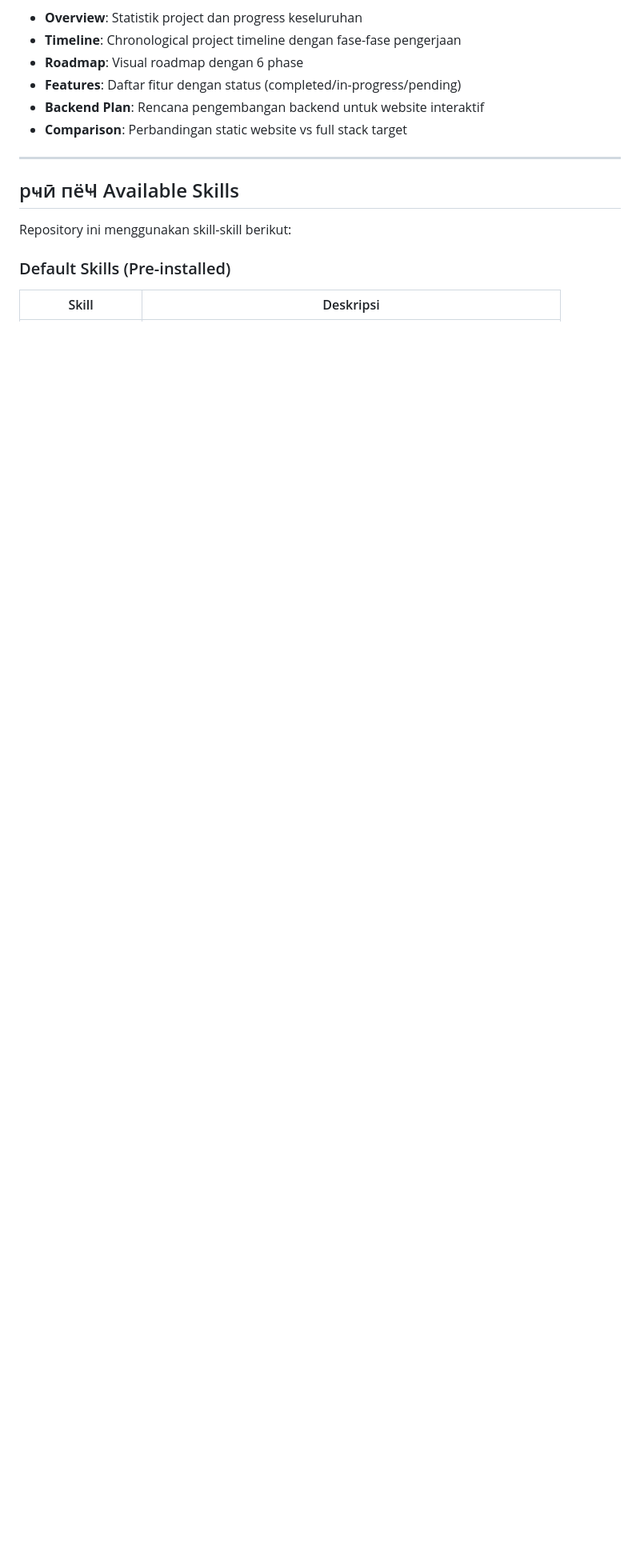
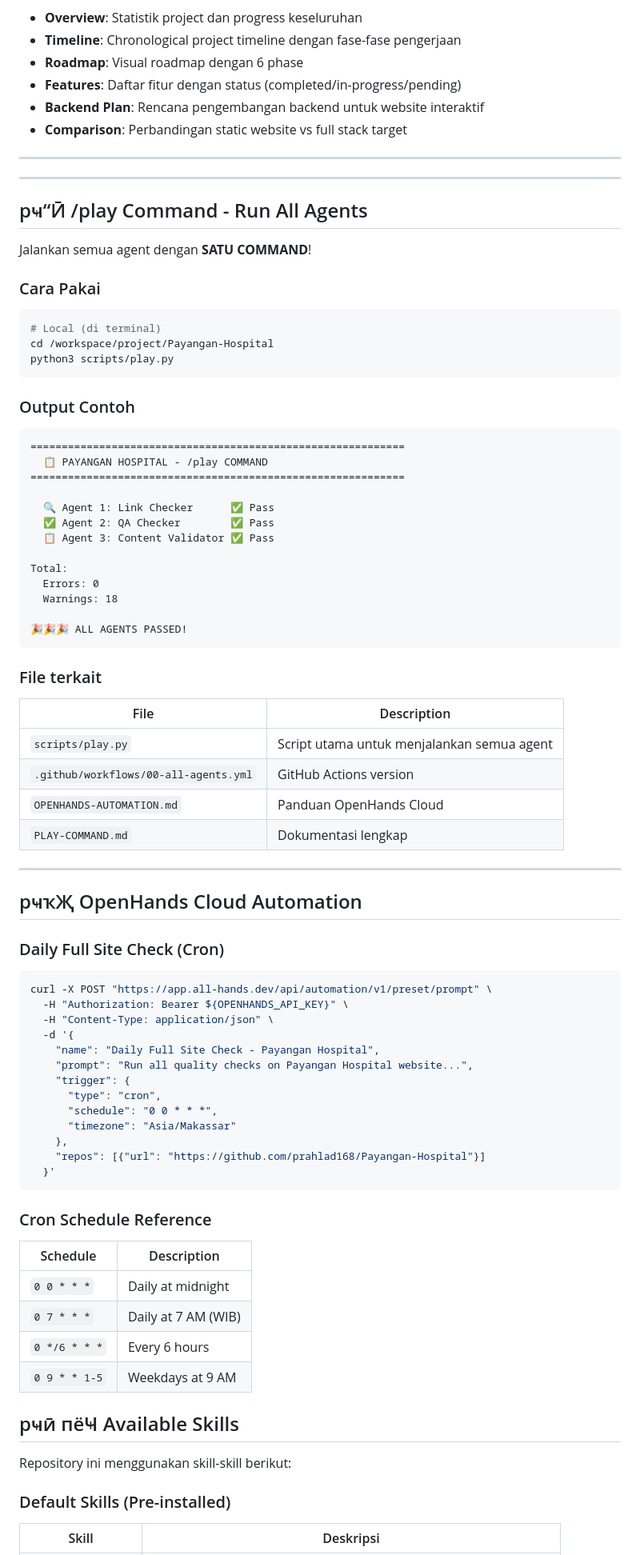
Before and after one commit to prahlad168/Payangan-Hospital, a Markdown page: AGENTS.md, the part around the change. Shown at 80% size. Rendered like a GitHub page; blank space fills up the shorter version.

Commit message:
docs: Tambahkan /play command dan OpenHands Cloud automation ke AGENTS.md
- /play command untuk jalankan semua agent
- OpenHands Cloud automation guide
- Cron schedule reference

Co-authored-by: openhands <openhands@all-hands.dev>

````diff
--- a/AGENTS.md
+++ b/AGENTS.md
@@ -97,6 +97,78 @@ Halaman ini berisi:
 - **Comparison**: Perbandingan static website vs full stack target
 
 ---
+
+
+---
+
+## рҹ“Ӣ /play Command - Run All Agents
+
+Jalankan semua agent dengan **SATU COMMAND**!
+
+### Cara Pakai
+
+```bash
+# Local (di terminal)
+cd /workspace/project/Payangan-Hospital
+python3 scripts/play.py
+```
+
+### Output Contoh
+
+```
+============================================================
+  📋 PAYANGAN HOSPITAL - /play COMMAND
+============================================================
+
+  🔍 Agent 1: Link Checker      ✅ Pass
+  ✅ Agent 2: QA Checker        ✅ Pass
+  📋 Agent 3: Content Validator ✅ Pass
+
+Total:
+  Errors: 0
+  Warnings: 18
+
+🎉🎉🎉 ALL AGENTS PASSED!
+```
+
+### File terkait
+| File | Description |
+|------|-------------|
+| `scripts/play.py` | Script utama untuk menjalankan semua agent |
+| `.github/workflows/00-all-agents.yml` | GitHub Actions version |
+| `OPENHANDS-AUTOMATION.md` | Panduan OpenHands Cloud |
+| `PLAY-COMMAND.md` | Dokumentasi lengkap |
+
+---
+
+## рҹҡҖ OpenHands Cloud Automation
+
+### Daily Full Site Check (Cron)
+
+```bash
+curl -X POST "https://app.all-hands.dev/api/automation/v1/preset/prompt" \
+  -H "Authorization: Bearer ${OPENHANDS_API_KEY}" \
+  -H "Content-Type: application/json" \
+  -d '{
+    "name": "Daily Full Site Check - Payangan Hospital",
+    "prompt": "Run all quality checks on Payangan Hospital website...",
+    "trigger": {
+      "type": "cron",
+      "schedule": "0 0 * * *",
+      "timezone": "Asia/Makassar"
+    },
+    "repos": [{"url": "https://github.com/prahlad168/Payangan-Hospital"}]
+  }'
+```
+
+### Cron Schedule Reference
+| Schedule | Description |
+|----------|-------------|
+| `0 0 * * *` | Daily at midnight |
+| `0 7 * * *` | Daily at 7 AM (WIB) |
+| `0 */6 * * *` | Every 6 hours |
+| `0 9 * * 1-5` | Weekdays at 9 AM |
+
 
 ## рҹӣ пёҸ Available Skills
 
````
